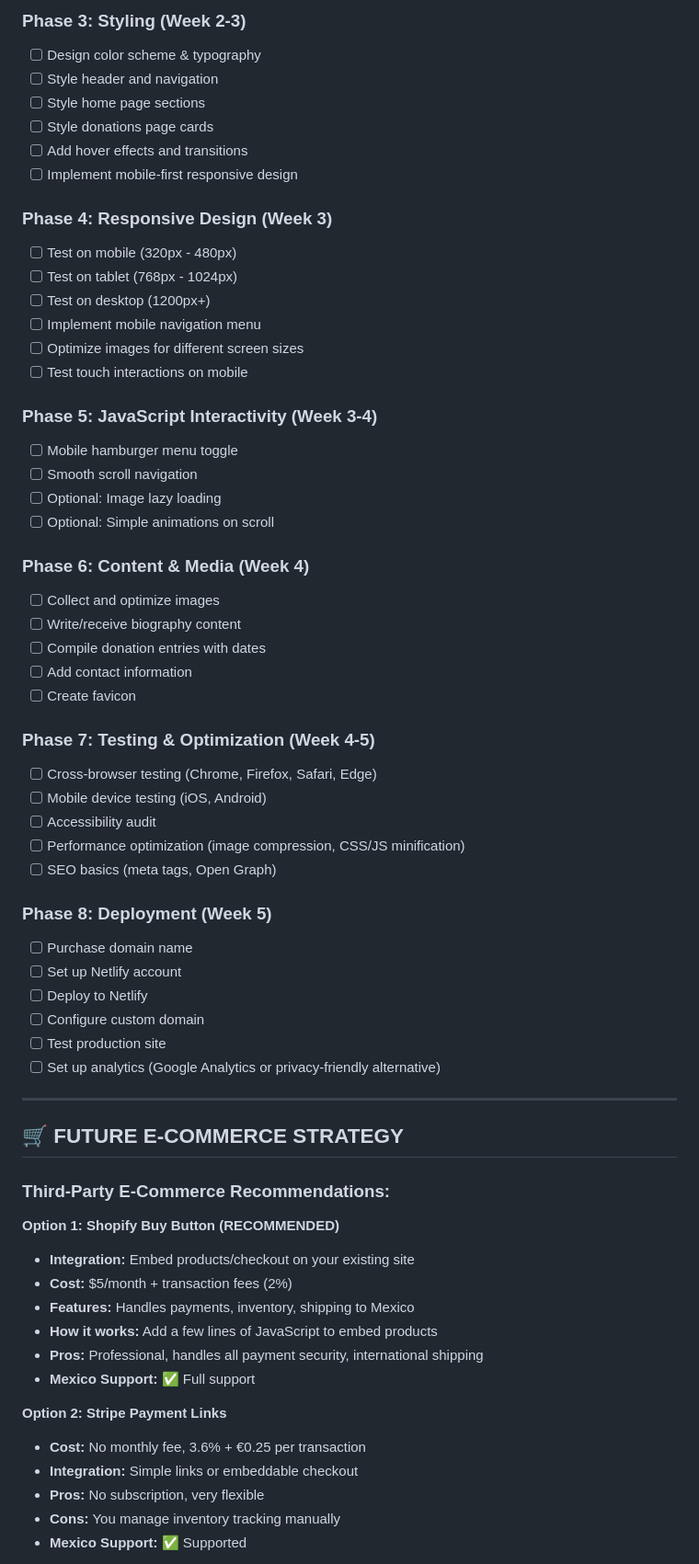
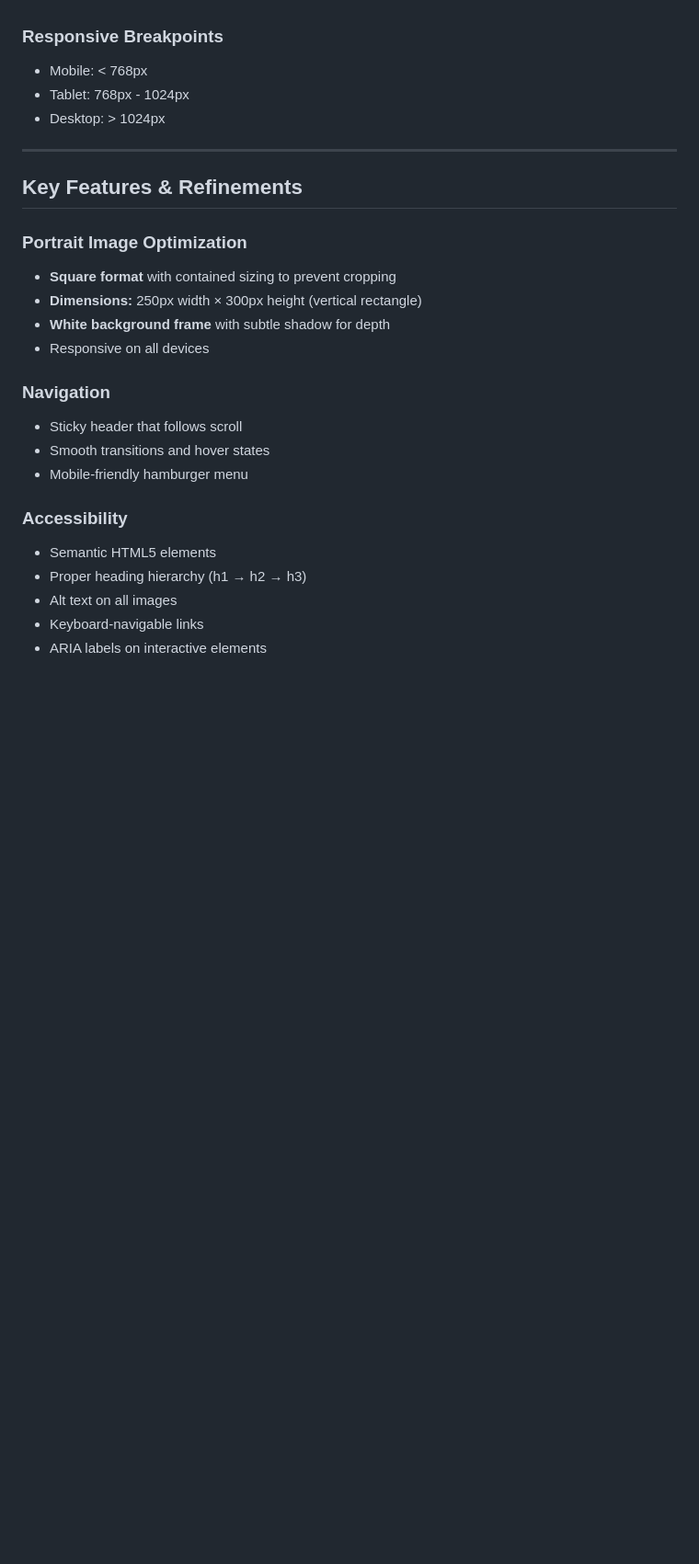
Before and after one commit to vrsp05/Jason-James-Medicine-Portfolio, a Markdown page: README.md, the part around one of its changes. Shown at 92% size. GitHub-like rendering; blank space fills up the shorter version.

```diff
--- a/README.md
+++ b/README.md
@@ -145,66 +101,28 @@ jason-james-medicine-portfolio/
 
-### Phase 3: Styling (Week 2-3)
-- [ ] Design color scheme & typography
-- [ ] Style header and navigation
-- [ ] Style home page sections
-- [ ] Style donations page cards
-- [ ] Add hover effects and transitions
-- [ ] Implement mobile-first responsive design
-
-### Phase 4: Responsive Design (Week 3)
-- [ ] Test on mobile (320px - 480px)
-- [ ] Test on tablet (768px - 1024px)
-- [ ] Test on desktop (1200px+)
-- [ ] Implement mobile navigation menu
-- [ ] Optimize images for different screen sizes
-- [ ] Test touch interactions on mobile
-
-### Phase 5: JavaScript Interactivity (Week 3-4)
-- [ ] Mobile hamburger menu toggle
-- [ ] Smooth scroll navigation
-- [ ] Optional: Image lazy loading
-- [ ] Optional: Simple animations on scroll
-
-### Phase 6: Content & Media (Week 4)
-- [ ] Collect and optimize images
-- [ ] Write/receive biography content
-- [ ] Compile donation entries with dates
-- [ ] Add contact information
-- [ ] Create favicon
-
-### Phase 7: Testing & Optimization (Week 4-5)
-- [ ] Cross-browser testing (Chrome, Firefox, Safari, Edge)
-- [ ] Mobile device testing (iOS, Android)
-- [ ] Accessibility audit
-- [ ] Performance optimization (image compression, CSS/JS minification)
-- [ ] SEO basics (meta tags, Open Graph)
-
-### Phase 8: Deployment (Week 5)
-- [ ] Purchase domain name
-- [ ] Set up Netlify account
-- [ ] Deploy to Netlify
-- [ ] Configure custom domain
-- [ ] Test production site
-- [ ] Set up analytics (Google Analytics or privacy-friendly alternative)
+### Responsive Breakpoints
+- Mobile: < 768px
+- Tablet: 768px - 1024px
+- Desktop: > 1024px
 
 ---
 
-## 🛒 FUTURE E-COMMERCE STRATEGY
+## Key Features & Refinements
 
-### Third-Party E-Commerce Recommendations:
+### Portrait Image Optimization
+- **Square format** with contained sizing to prevent cropping
+- **Dimensions:** 250px width × 300px height (vertical rectangle)
+- **White background frame** with subtle shadow for depth
+- Responsive on all devices
 
-**Option 1: Shopify Buy Button (RECOMMENDED)**
-- **Integration:** Embed products/checkout on your existing site
-- **Cost:** $5/month + transaction fees (2%)
-- **Features:** Handles payments, inventory, shipping to Mexico
-- **How it works:** Add a few lines of JavaScript to embed products
-- **Pros:** Professional, handles all payment security, international shipping
-- **Mexico Support:** ✅ Full support
+### Navigation
+- Sticky header that follows scroll
+- Smooth transitions and hover states
+- Mobile-friendly hamburger menu
 
-**Option 2: Stripe Payment Links**
-- **Cost:** No monthly fee, 3.6% + €0.25 per transaction
-- **Integration:** Simple links or embeddable checkout
-- **Pros:** No subscription, very flexible
-- **Cons:** You manage inventory tracking manually
-- **Mexico Support:** ✅ Supported
+### Accessibility
+- Semantic HTML5 elements
+- Proper heading hierarchy (h1 → h2 → h3)
+- Alt text on all images
+- Keyboard-navigable links
+- ARIA labels on interactive elements
 
```
Also changed, not shown: other parts of README.md (+94 -217 lines).
